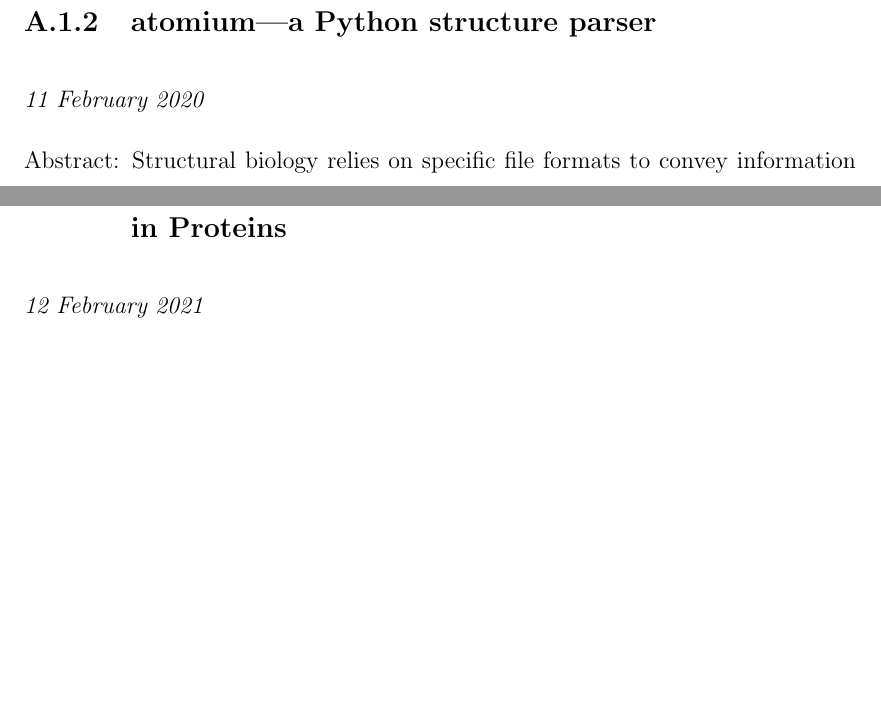
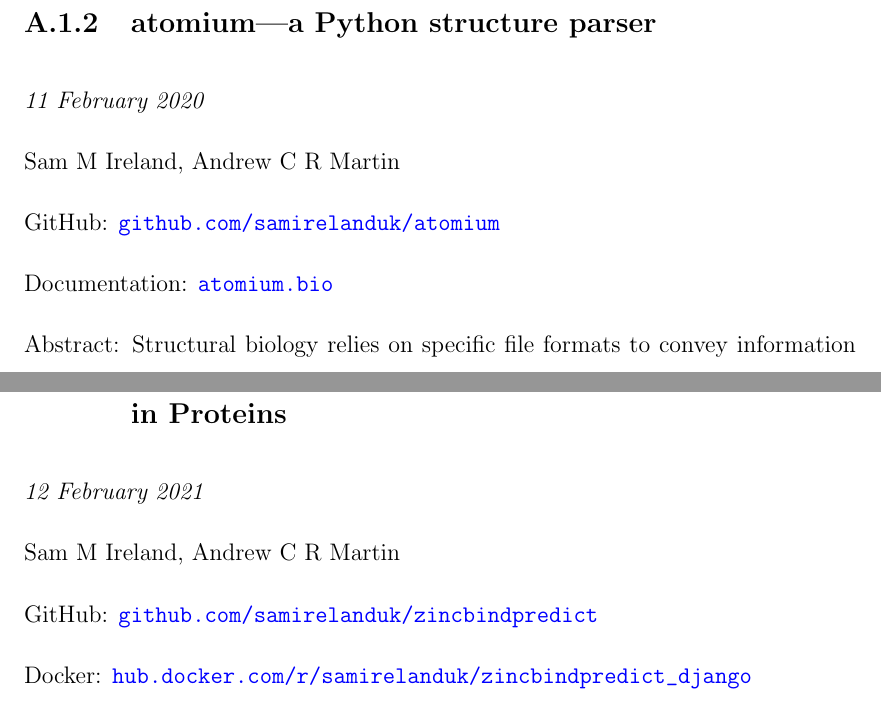
Before and after one commit to samirelanduk/PhD-Thesis, a LaTeX thesis (Thesis.tex, which reads Appendix_A.tex): two parts of page 124 of 146 before the commit and two parts of page 124 of 147 after it, joined at a grey line, cut so that both start at the same text, the shorter picture padded with empty space. Compiled offline with pdfLaTeX.

Commit message:
Appendices corrections

```diff
--- a/Appendix_A.tex
+++ b/Appendix_A.tex
@@ -29,12 +35,24 @@ Abstract: Zinc is one of the most important biologically active metals. Ten per
 
 \emph{11 February 2020}
 
+Sam M Ireland, Andrew C R Martin
+
+GitHub: \url{github.com/samirelanduk/atomium}
+
+Documentation: \url{atomium.bio}
+
 Abstract: Structural biology relies on specific file formats to convey information about macromolecular structures. Traditionally this has been the PDB format, but increasingly newer formats, such as PDBML, mmCIF and MMTF are being used. Here we present atomium, a modern, lightweight, Python library for parsing, manipulating and saving PDB, mmCIF and MMTF file formats. In addition, we provide a web service, pdb2json, which uses atomium to give a consistent JSON representation to the entire Protein Data Bank. atomium is implemented in Python and its performance is equivalent to the existing library BioPython. However, it has significant advantages in features and API design. atomium is available from atomium.bioinf.org.uk and pdb2json can be accessed at pdb2json.bioinf.org.uk.
 
 
 \subsection{Zincbindpredict—Prediction of Zinc Binding Sites in Proteins}
 
 \emph{12 February 2021}
+
+Sam M Ireland, Andrew C R Martin
+
+GitHub: \url{github.com/samirelanduk/zincbindpredict}
+
+Docker: \url{hub.docker.com/r/samirelanduk/zincbindpredict_django}
 
 Abstract: Zinc binding proteins make up a significant proportion of the proteomes of most organisms and, within those proteins, zinc performs rôles in catalysis and structure stabilisation. Identifying the ability to bind zinc in a novel protein can offer insights into its functions and the mechanism by which it carries out those functions. Computational means of doing so are faster than spectroscopic means, allowing for searching at much greater speeds and scales, and thereby guiding complimentary experimental approaches. Typically, computational models of zinc binding predict zinc binding for individual residues rather than as a single binding site, and typically do not distinguish between different classes of binding site—missing crucial properties indicative of zinc binding. Previously, we created ZincBindDB, a continuously updated database of known zinc binding sites, categorised by family (the set of liganding residues). Here, we use this dataset to create ZincBindPredict, a set of machine learning methods to predict the most common zinc binding site families for both structure and sequence. The models all achieve an MCC $\ge$ 0.88, recall $\ge$0.93 and precision $\ge$0.91 for the structural models (mean MCC = 0.97), while the sequence models have MCC $\ge$ 0.64, recall $\ge$0.80 and precision $\ge$0.83 (mean MCC = 0.87), with the models for binding sites containing four liganding residues performing much better than this. The predictors outperform competing zinc binding site predictors and are available online via a web interface and a GraphQL API.
 
```
Also changed, not shown: Appendix_B.tex (+1 -1 lines), Appendix_A.tex (6 more changed lines).
